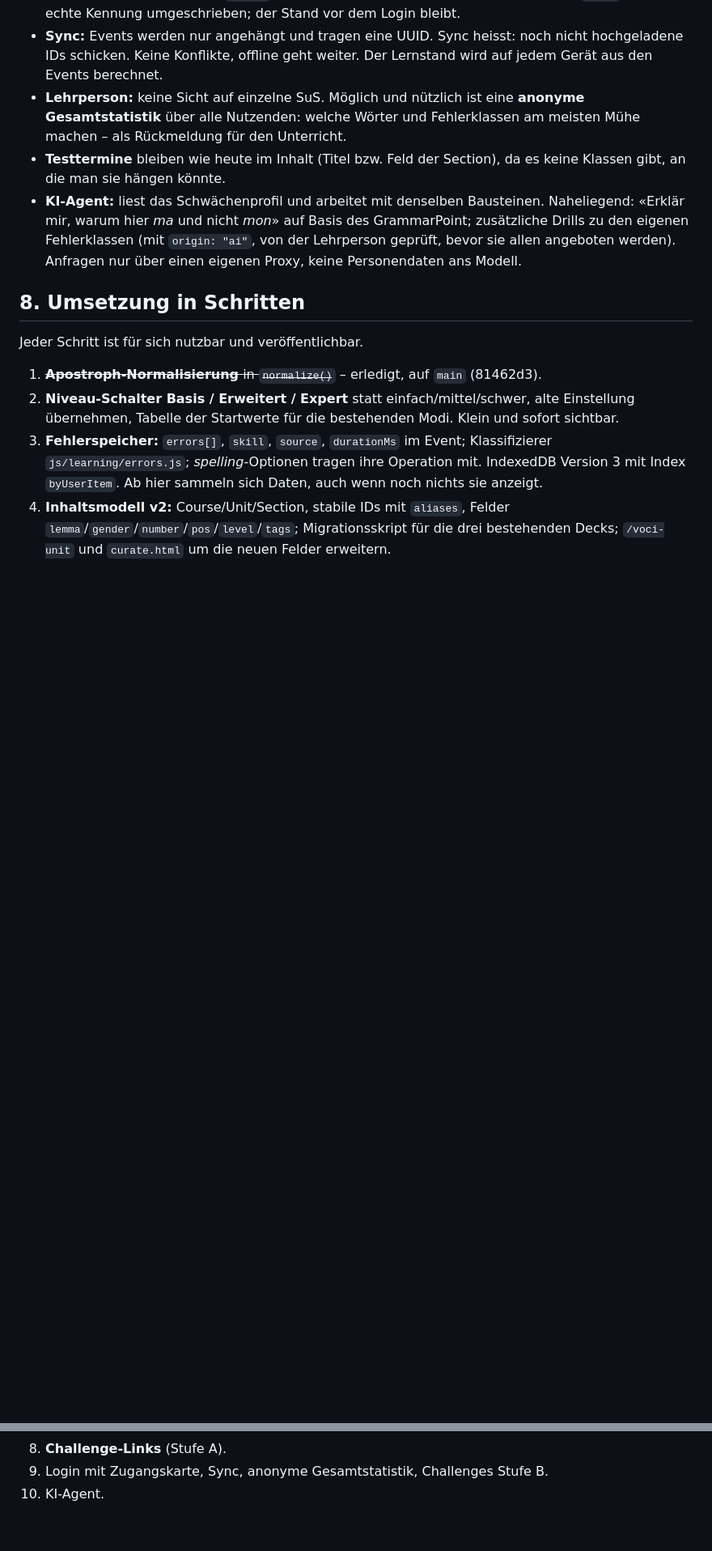
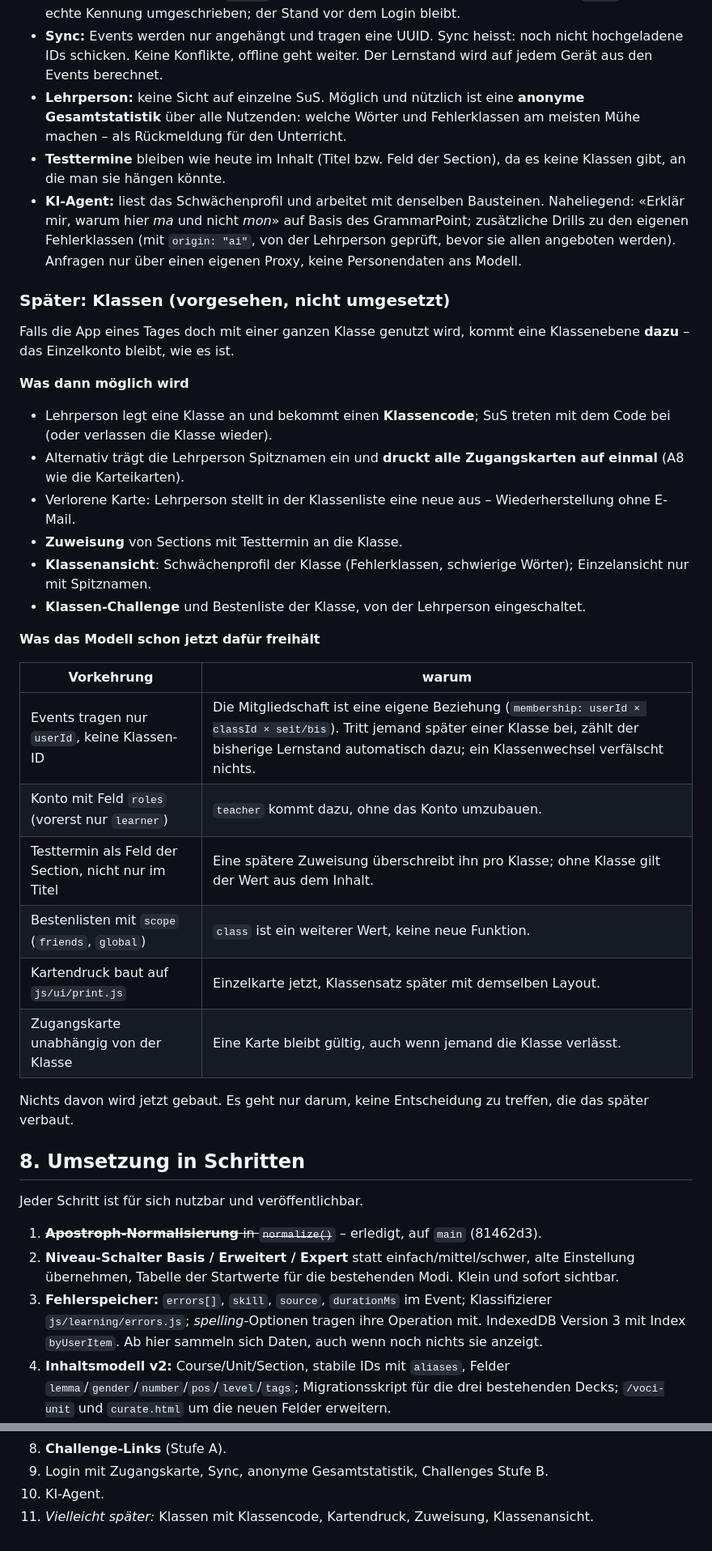
Before and after one commit to masta-nksa/vokabeltrainer, a Markdown page: docs/KONZEPT.md, 2 parts joined by grey strips. Shown at 81% size. Drawn GitHub-style; blank space fills up the shorter version.

Commit message:
docs: Klassen als spätere Erweiterung vorsehen
Klassencode, Kartendruck, Zuweisung und Klassenansicht beschrieben, aber
nicht eingeplant; Vorkehrungen im Modell, damit sie sich später ohne Umbau
ergänzen lassen.

Co-Authored-By: Claude Opus 5.5 <noreply@anthropic.com>

```diff
--- a/docs/KONZEPT.md
+++ b/docs/KONZEPT.md
@@ -442,6 +444,39 @@ muss jede Person selbst wieder hineinkommen können:
   werden). Anfragen nur über einen eigenen Proxy, keine Personendaten ans
   Modell.
 
+### Später: Klassen (vorgesehen, nicht umgesetzt)
+
+Falls die App eines Tages doch mit einer ganzen Klasse genutzt wird, kommt
+eine Klassenebene **dazu** – das Einzelkonto bleibt, wie es ist.
+
+**Was dann möglich wird**
+
+- Lehrperson legt eine Klasse an und bekommt einen **Klassencode**; SuS treten
+  mit dem Code bei (oder verlassen die Klasse wieder).
+- Alternativ trägt die Lehrperson Spitznamen ein und **druckt alle
+  Zugangskarten auf einmal** (A8 wie die Karteikarten).
+- Verlorene Karte: Lehrperson stellt in der Klassenliste eine neue aus –
+  Wiederherstellung ohne E-Mail.
+- **Zuweisung** von Sections mit Testtermin an die Klasse.
+- **Klassenansicht**: Schwächenprofil der Klasse (Fehlerklassen, schwierige
+  Wörter); Einzelansicht nur mit Spitznamen.
+- **Klassen-Challenge** und Bestenliste der Klasse, von der Lehrperson
+  eingeschaltet.
+
+**Was das Modell schon jetzt dafür freihält**
+
+| Vorkehrung | warum |
+|---|---|
+| Events tragen nur `userId`, keine Klassen-ID | Die Mitgliedschaft ist eine eigene Beziehung (`membership: userId × classId × seit/bis`). Tritt jemand später einer Klasse bei, zählt der bisherige Lernstand automatisch dazu; ein Klassenwechsel verfälscht nichts. |
+| Konto mit Feld `roles` (vorerst nur `learner`) | `teacher` kommt dazu, ohne das Konto umzubauen. |
+| Testtermin als Feld der Section, nicht nur im Titel | Eine spätere Zuweisung überschreibt ihn pro Klasse; ohne Klasse gilt der Wert aus dem Inhalt. |
+| Bestenlisten mit `scope` (`friends`, `global`) | `class` ist ein weiterer Wert, keine neue Funktion. |
+| Kartendruck baut auf `js/ui/print.js` | Einzelkarte jetzt, Klassensatz später mit demselben Layout. |
+| Zugangskarte unabhängig von der Klasse | Eine Karte bleibt gültig, auch wenn jemand die Klasse verlässt. |
+
+Nichts davon wird jetzt gebaut. Es geht nur darum, keine Entscheidung zu
+treffen, die das später verbaut.
+
 ## 8. Umsetzung in Schritten
 
 Jeder Schritt ist für sich nutzbar und veröffentlichbar.
@@ -467,3 +502,5 @@ Jeder Schritt ist für sich nutzbar und veröffentlichbar.
 9. Login mit Zugangskarte, Sync, anonyme Gesamtstatistik, Challenges
    Stufe B.
 10. KI-Agent.
+11. *Vielleicht später:* Klassen mit Klassencode, Kartendruck, Zuweisung,
+    Klassenansicht.
```
Also changed, not shown: other parts of docs/KONZEPT.md (+5 -3 lines).
